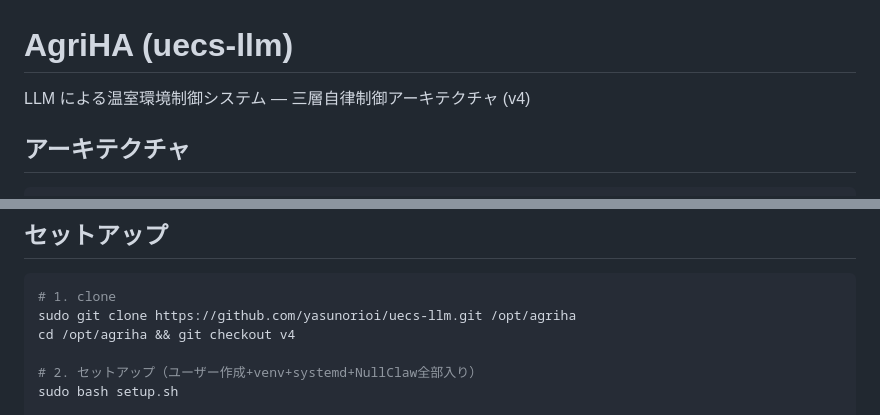
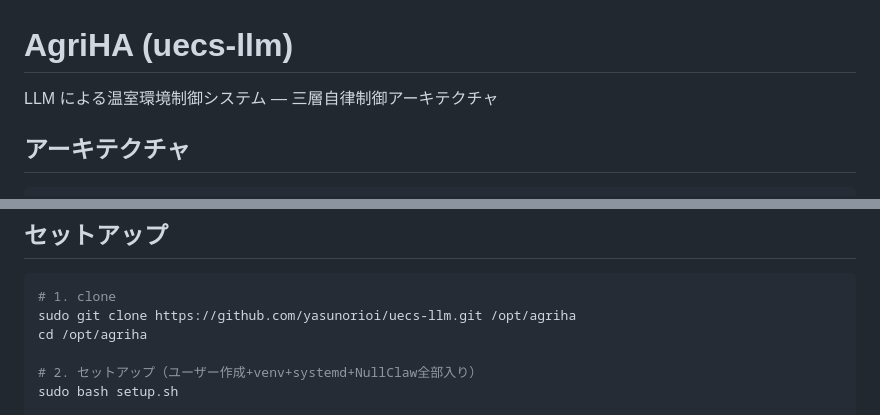
Before and after one commit to yasunorioi/uecs-llm, a Markdown page: README.md, 2 parts joined by grey strips. GitHub-like rendering.

Commit message:
docs: remove v4 branch references from README (now on main)
Co-Authored-By: Claude Opus 4.6 <noreply@anthropic.com>

````diff
--- a/README.md
+++ b/README.md
@@ -1,6 +1,6 @@
 # AgriHA (uecs-llm)
 
-LLM による温室環境制御システム — 三層自律制御アーキテクチャ (v4)
+LLM による温室環境制御システム — 三層自律制御アーキテクチャ
 
 ## アーキテクチャ
 
@@ -88,7 +88,7 @@ RPi上のagriha-ui内で直接稼働（VPS不要）。Cloudflare Tunnelまたは
 ```bash
 # 1. clone
 sudo git clone https://github.com/yasunorioi/uecs-llm.git /opt/agriha
-cd /opt/agriha && git checkout v4
+cd /opt/agriha
 
 # 2. セットアップ（ユーザー作成+venv+systemd+NullClaw全部入り）
 sudo bash setup.sh
````
